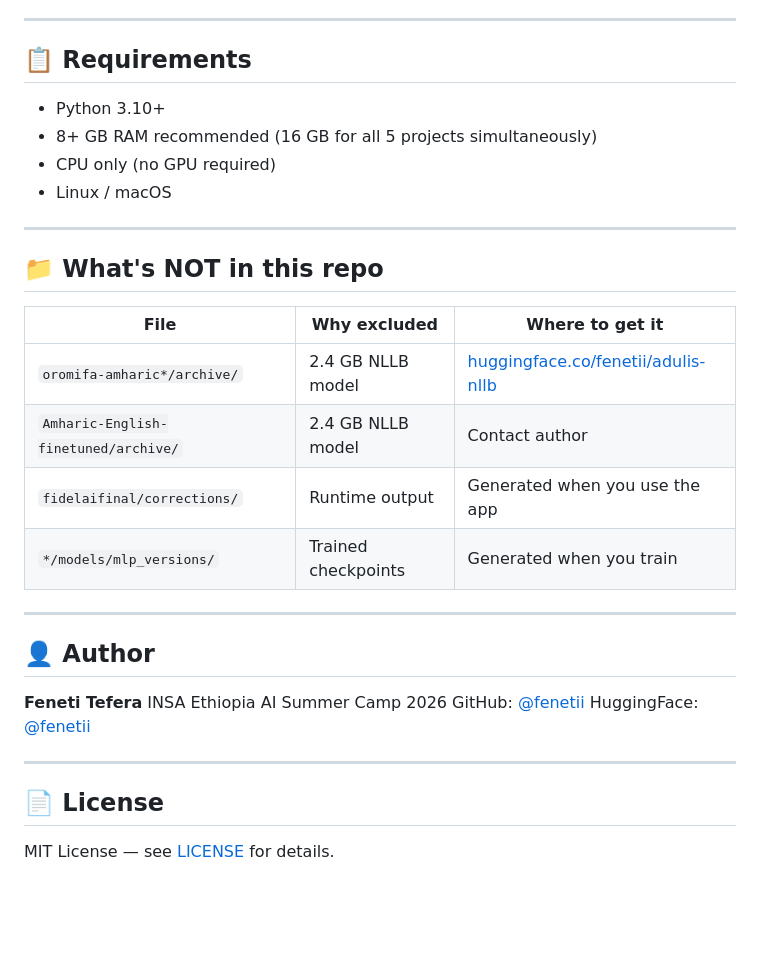
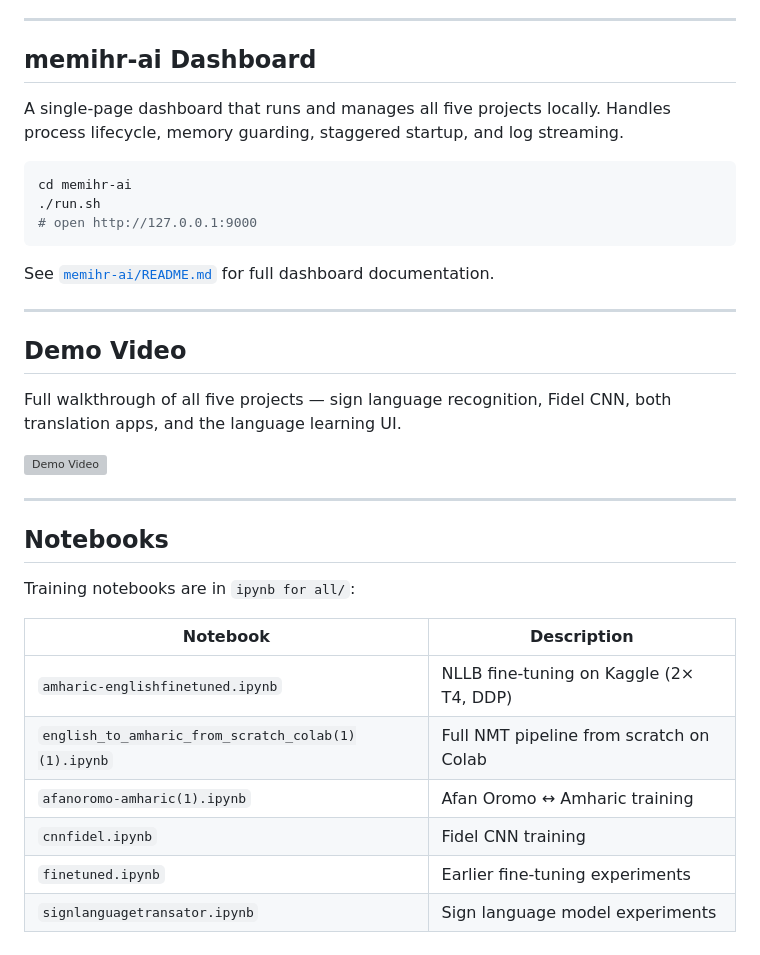
Before and after one commit to teferafeneti1-coder/memihr-ai, a Markdown page: README.md, the part around one of its changes. Drawn GitHub-style; blank space fills up the shorter version; grey boxes are pictures that could not be loaded.

````diff
--- a/README.md
+++ b/README.md
@@ -150,35 +77,37 @@ The **memihr-ai dashboard** starts all projects via a subprocess launcher that:
 
 ---
 
-## 📋 Requirements
+## memihr-ai Dashboard
 
-- Python 3.10+
-- 8+ GB RAM recommended (16 GB for all 5 projects simultaneously)
-- CPU only (no GPU required)
-- Linux / macOS
+A single-page dashboard that runs and manages all five projects locally. Handles process lifecycle, memory guarding, staggered startup, and log streaming.
+
+```bash
+cd memihr-ai
+./run.sh
+# open http://127.0.0.1:9000
+```
+
+See [`memihr-ai/README.md`](memihr-ai/README.md) for full dashboard documentation.
 
 ---
 
-## 📁 What's NOT in this repo
+## Demo Video
 
-| File | Why excluded | Where to get it |
-|------|-------------|-----------------|
-| `oromifa-amharic*/archive/` | 2.4 GB NLLB model | [huggingface.co/fenetii/adulis-nllb](https://huggingface.co/fenetii/adulis-nllb) |
-| `Amharic-English-finetuned/archive/` | 2.4 GB NLLB model | Contact author |
-| `fidelaifinal/corrections/` | Runtime output | Generated when you use the app |
-| `*/models/mlp_versions/` | Trained checkpoints | Generated when you train |
+Full walkthrough of all five projects — sign language recognition, Fidel CNN, both translation apps, and the language learning UI.
+
+[![Demo Video](https://img.youtube.com/vi/mt9Ag7MOpyg/0.jpg)](https://youtu.be/mt9Ag7MOpyg)
 
 ---
 
-## 👤 Author
+## Notebooks
 
-**Feneti Tefera**
-INSA Ethiopia AI Summer Camp 2026
-GitHub: [@fenetii](https://github.com/fenetii)
-HuggingFace: [@fenetii](https://huggingface.co/fenetii)
+Training notebooks are in `ipynb for all/`:
 
----
-
-## 📄 License
-
-MIT License — see [LICENSE](LICENSE) for details.
+| Notebook | Description |
+|---|---|
+| `amharic-englishfinetuned.ipynb` | NLLB fine-tuning on Kaggle (2× T4, DDP) |
+| `english_to_amharic_from_scratch_colab(1)(1).ipynb` | Full NMT pipeline from scratch on Colab |
+| `afanoromo-amharic(1).ipynb` | Afan Oromo ↔ Amharic training |
+| `cnnfidel.ipynb` | Fidel CNN training |
+| `finetuned.ipynb` | Earlier fine-tuning experiments |
+| `signlanguagetransator.ipynb` | Sign language model experiments |
````
Also changed, not shown: other parts of README.md (+47 -120 lines).
